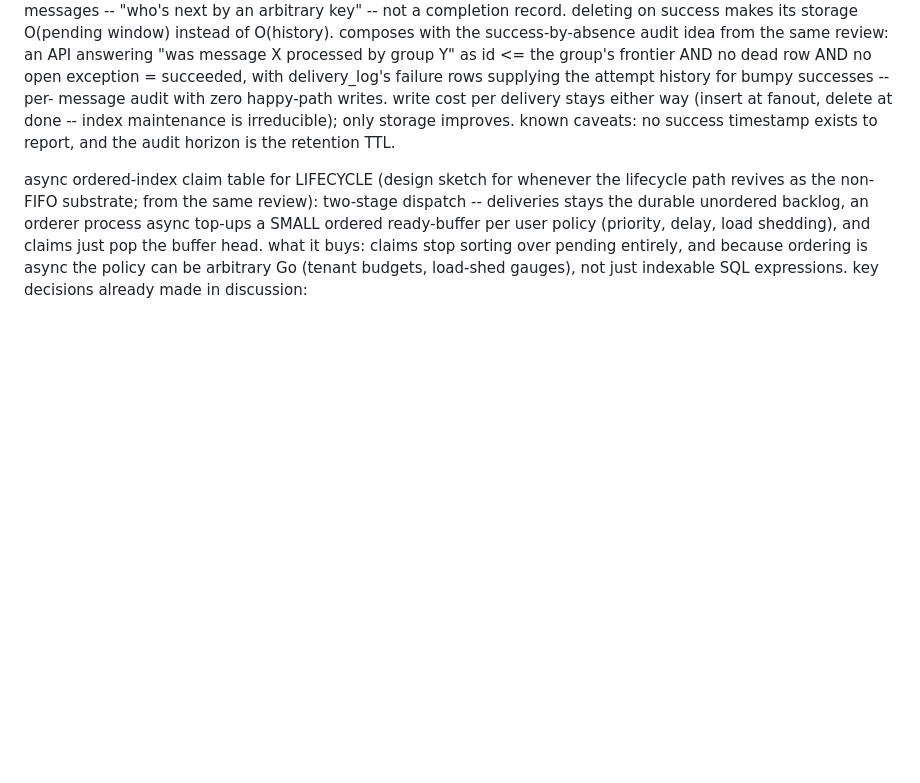
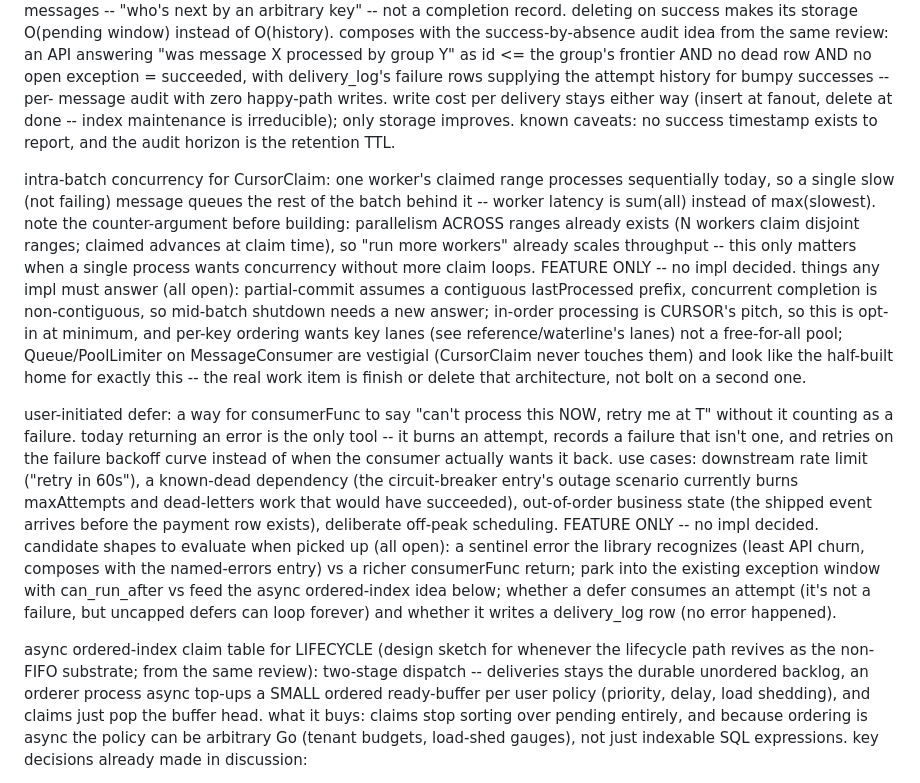
Before and after one commit to agentstax/vulkan, a Markdown page: TODO.md, the part around the change. GitHub-like rendering; blank space fills up the shorter version.

Commit message:
continue

```diff
--- a/TODO.md
+++ b/TODO.md
@@ -31,6 +31,38 @@ message audit with zero happy-path writes. write cost per delivery stays either
 (insert at fanout, delete at done -- index maintenance is irreducible); only storage
 improves. known caveats: no success timestamp exists to report, and the audit horizon
 is the retention TTL.
+
+intra-batch concurrency for CursorClaim: one worker's claimed range processes
+sequentially today, so a single slow (not failing) message queues the rest of the
+batch behind it -- worker latency is sum(all) instead of max(slowest). note the
+counter-argument before building: parallelism ACROSS ranges already exists (N
+workers claim disjoint ranges; claimed advances at claim time), so "run more
+workers" already scales throughput -- this only matters when a single process
+wants concurrency without more claim loops. FEATURE ONLY -- no impl decided.
+things any impl must answer (all open): partial-commit assumes a contiguous
+lastProcessed prefix, concurrent completion is non-contiguous, so mid-batch
+shutdown needs a new answer; in-order processing is CURSOR's pitch, so this is
+opt-in at minimum, and per-key ordering wants key lanes (see
+reference/waterline's lanes) not a free-for-all pool; Queue/PoolLimiter on
+MessageConsumer are vestigial (CursorClaim never touches them) and look like the
+half-built home for exactly this -- the real work item is finish or delete that
+architecture, not bolt on a second one.
+
+user-initiated defer: a way for consumerFunc to say "can't process this NOW, retry
+me at T" without it counting as a failure. today returning an error is the only
+tool -- it burns an attempt, records a failure that isn't one, and retries on the
+failure backoff curve instead of when the consumer actually wants it back. use
+cases: downstream rate limit ("retry in 60s"), a known-dead dependency (the
+circuit-breaker entry's outage scenario currently burns maxAttempts and
+dead-letters work that would have succeeded), out-of-order business state (the
+shipped event arrives before the payment row exists), deliberate off-peak
+scheduling. FEATURE ONLY -- no impl decided. candidate shapes to evaluate when
+picked up (all open): a sentinel error the library recognizes (least API churn,
+composes with the named-errors entry) vs a richer consumerFunc return; park into
+the existing exception window with can_run_after vs feed the async ordered-index
+idea below; whether a defer consumes an attempt (it's not a failure, but
+uncapped defers can loop forever) and whether it writes a delivery_log row (no
+error happened).
 
 async ordered-index claim table for LIFECYCLE (design sketch for whenever the
 lifecycle path revives as the non-FIFO substrate; from the same review): two-stage
```
